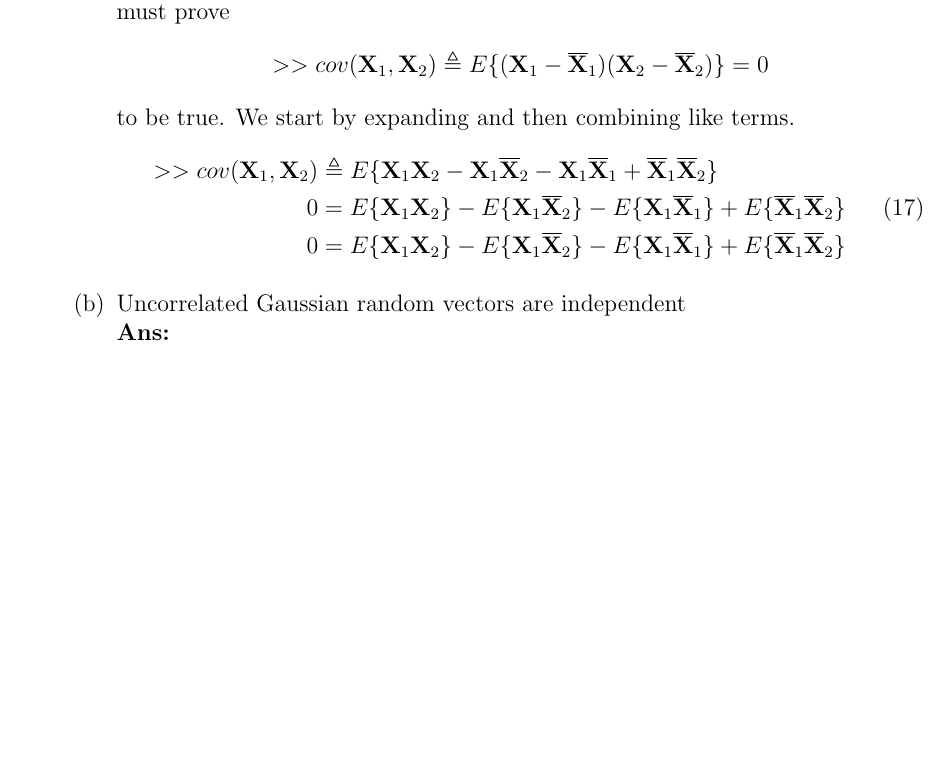
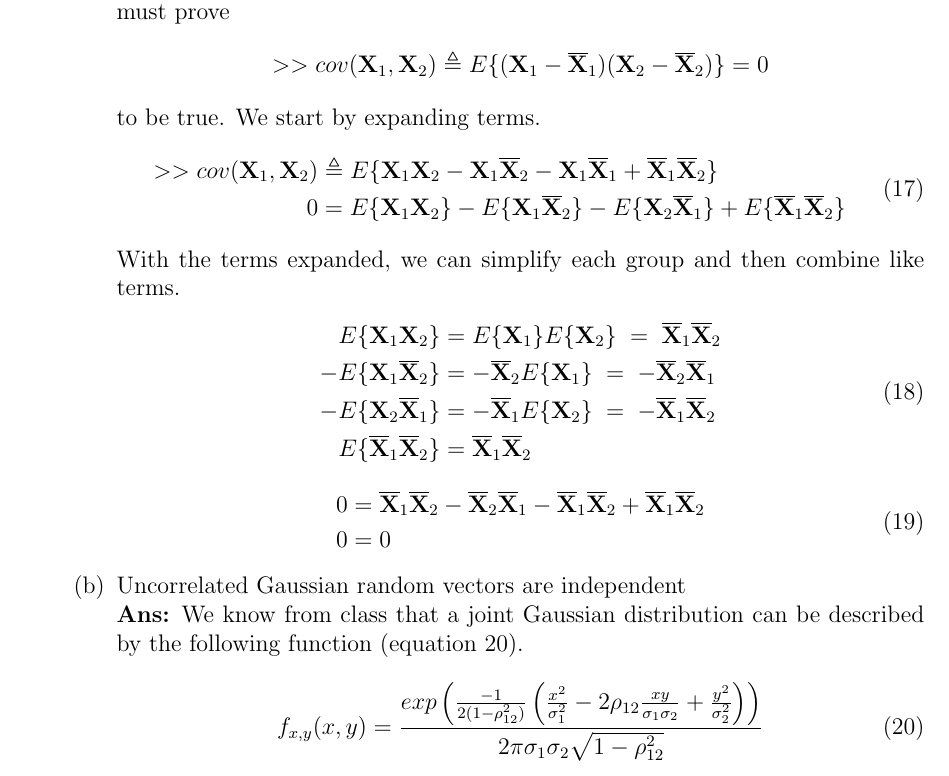
Before and after one commit to nsm0014-optimalEstimation/hw1, a LaTeX problem sheet (hw1.tex): part of page 10 of 14, cut so that both start at the same text, the shorter picture padded with empty space. Compiled offline with pdfLaTeX.

Commit message:
answered question 3 part a

```diff
--- a/hw1.tex
+++ b/hw1.tex
@@ -303,16 +303,34 @@ throws of six dice as follows (note: this is effectively the sum of 6 random var
                 \solution
                     In order to show that independent random vectors are uncorrelated, we must prove
                     \[>>cov(\mathbf{X}_1,\mathbf{X}_2)\triangleq E\{(\mathbf{X}_1 - \overline{\mathbf{X}}_1)(\mathbf{X}_2 - \overline{\mathbf{X}}_2)\} = 0\]
-                    to be true. We start by expanding and then combining like terms.
+                    to be true. We start by expanding terms.
                     \begin{equation}
                         \begin{split}
                             >>cov(\mathbf{X}_1,\mathbf{X}_2) & \triangleq E\{\mathbf{X}_1\mathbf{X}_2 - \mathbf{X}_1\overline{\mathbf{X}}_2 - \mathbf{X}_1\overline{\mathbf{X}}_1 + \overline{\mathbf{X}}_1\overline{\mathbf{X}}_2\}\\
-                            0 & = E\{\mathbf{X}_1\mathbf{X}_2\} - E\{\mathbf{X}_1\overline{\mathbf{X}}_2\} - E\{\mathbf{X}_1\overline{\mathbf{X}}_1\} + E\{\overline{\mathbf{X}}_1\overline{\mathbf{X}}_2\}\\
-                            0 & = E\{\mathbf{X}_1\mathbf{X}_2\} - E\{\mathbf{X}_1\overline{\mathbf{X}}_2\} - E\{\mathbf{X}_1\overline{\mathbf{X}}_1\} + E\{\overline{\mathbf{X}}_1\overline{\mathbf{X}}_2\}\\
+                            0 & = E\{\mathbf{X}_1\mathbf{X}_2\} - E\{\mathbf{X}_1\overline{\mathbf{X}}_2\} - E\{\mathbf{X}_2\overline{\mathbf{X}}_1\} + E\{\overline{\mathbf{X}}_1\overline{\mathbf{X}}_2\}\\
+                        \end{split}
+                    \end{equation}
+                    With the terms expanded, we can simplify each group and then combine like terms.
+                    \begin{equation}
+                        \begin{split}
+                             E\{\mathbf{X}_1\mathbf{X}_2\} & = E\{\mathbf{X}_1\}E\{\mathbf{X}_2\}\; = \;\overline{\mathbf{X}}_1\overline{\mathbf{X}}_2\\
+                            -E\{\mathbf{X}_1\overline{\mathbf{X}}_2\} & = -\overline{\mathbf{X}}_2E\{\mathbf{X}_1\} \; = \;-\overline{\mathbf{X}}_2\overline{\mathbf{X}}_1 \\
+                            -E\{\mathbf{X}_2\overline{\mathbf{X}}_1\} & = -\overline{\mathbf{X}}_1E\{\mathbf{X}_2\} \; = \;-\overline{\mathbf{X}}_1\overline{\mathbf{X}}_2 \\
+                            E\{\overline{\mathbf{X}}_1\overline{\mathbf{X}}_2\} & = \overline{\mathbf{X}}_1\overline{\mathbf{X}}_2\\
+                        \end{split}
+                    \end{equation}
+                    \begin{equation}
+                        \begin{split}
+                            0 & = \overline{\mathbf{X}}_1\overline{\mathbf{X}}_2 -\overline{\mathbf{X}}_2\overline{\mathbf{X}}_1 -\overline{\mathbf{X}}_1\overline{\mathbf{X}}_2 + \overline{\mathbf{X}}_1\overline{\mathbf{X}}_2\\
+                            0 & = 0\\
                         \end{split}
                     \end{equation}
             \part{Uncorrelated Gaussian random vectors are independent}\\
                 \solution
+                    We know from class that a joint Gaussian distribution can be described by the following function (equation \ref{eq:20}).\\
+                    \begin{equation}\label{eq:20}
+                        f_{x,y}(x,y) = \frac{exp\left(\frac{-1}{2(1 - \rho_{12}^2)}\left(\frac{x^2}{\sigma_1^2} - 2\rho_{12}\frac{xy}{\sigma_1\sigma_2}+\frac{y^2}{\sigma^2_2}\right) \right)}{2\pi\sigma_1\sigma_2\sqrt{1 - \rho_{12}^2}}
+                    \end{equation}
         \end{parts}
  \clearpage
     \question{Consider a sequence created by throwing a pair of dice and summing the numbers which are $\{-2.5,-1.5,-0.5,0.5,1.5,2.5\}$. Call this $V_o(k)$.}
```
Also changed, not shown: Hw1.pdf.
